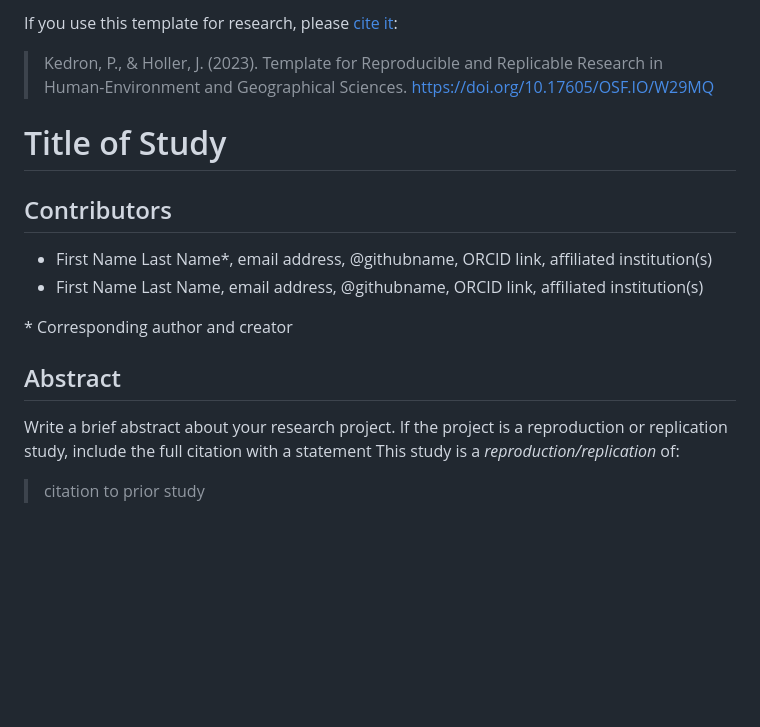
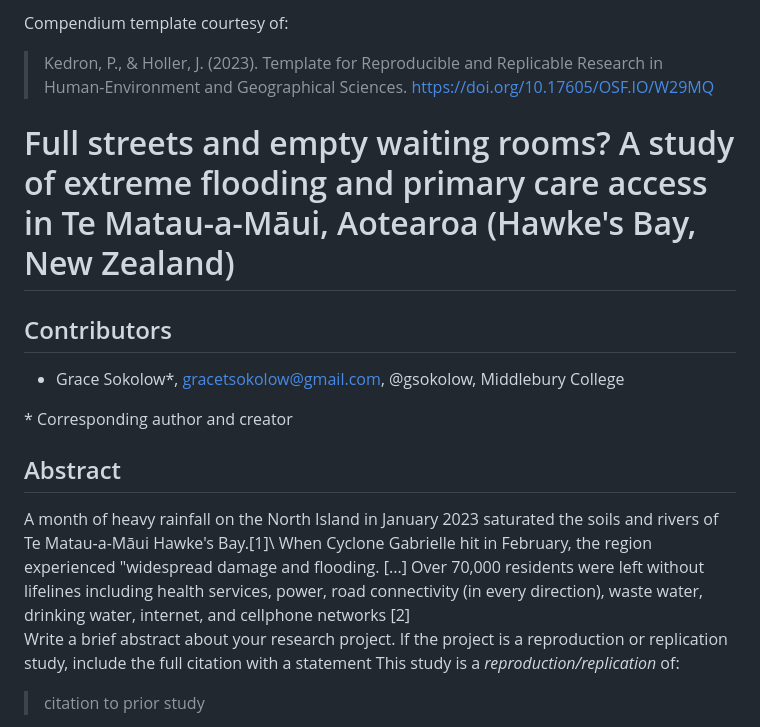
Before and after one commit to gsokolow/Flooding-and-Healthcare-2024, a Markdown page: readme.md, the part around the change printed below. GitHub-like rendering; blank space fills up the shorter version.

Commit message:
Update readme.md; started abstract

```diff
--- a/readme.md
+++ b/readme.md
@@ -1,17 +1,18 @@
-If you use this template for research, please [cite it](template_reference.bib):
+Compendium template courtesy of:
 > Kedron, P., & Holler, J. (2023). Template for Reproducible and Replicable Research in Human-Environment and Geographical Sciences. https://doi.org/10.17605/OSF.IO/W29MQ
 
-# Title of Study
+# Full streets and empty waiting rooms? A study of extreme flooding and primary care access in Te Matau-a-Māui, Aotearoa (Hawke's Bay, New Zealand)
 
 ## Contributors
 
-- First Name Last Name\*, email address, @githubname, ORCID link, affiliated institution(s)
-- First Name Last Name, email address, @githubname, ORCID link, affiliated institution(s)
+- Grace Sokolow\*, gracetsokolow@gmail.com, @gsokolow, Middlebury College
 
 \* Corresponding author and creator
 
 ## Abstract
 
+A month of heavy rainfall on the North Island in January 2023 saturated the soils and rivers of Te Matau-a-Māui Hawke's Bay.\[1]\
+When Cyclone Gabrielle hit in February, the region experienced "widespread damage and flooding. [...] Over 70,000 residents were left without lifelines including health services, power, road connectivity (in every direction), waste water, drinking water, internet, and cellphone networks \[2]\
 Write a brief abstract about your research project.
 If the project is a reproduction or replication study, include the full citation with a statement
 This study is a *reproduction/replication* of:
```
Also changed, not shown: other parts of readme.md (+3 -0 lines).
